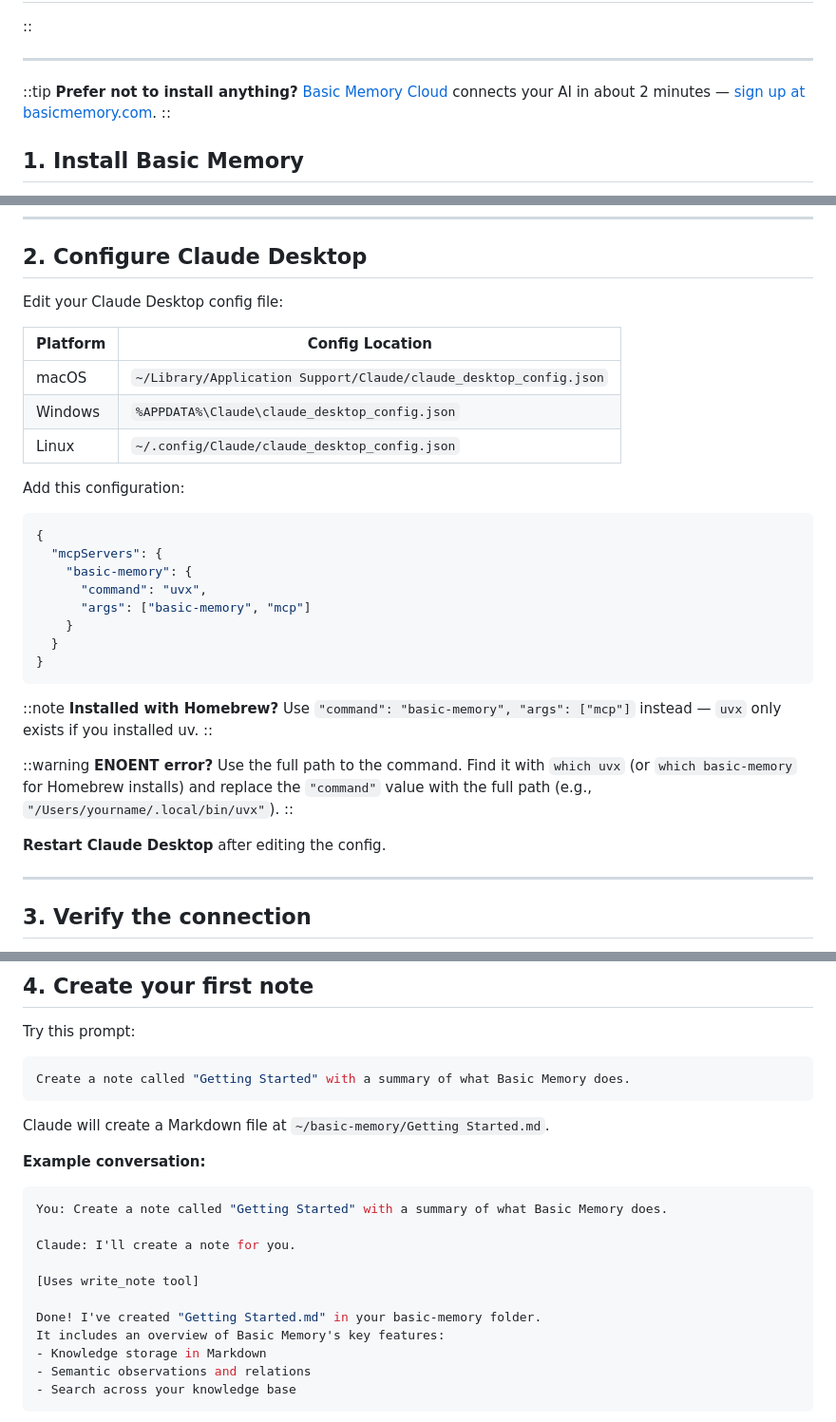
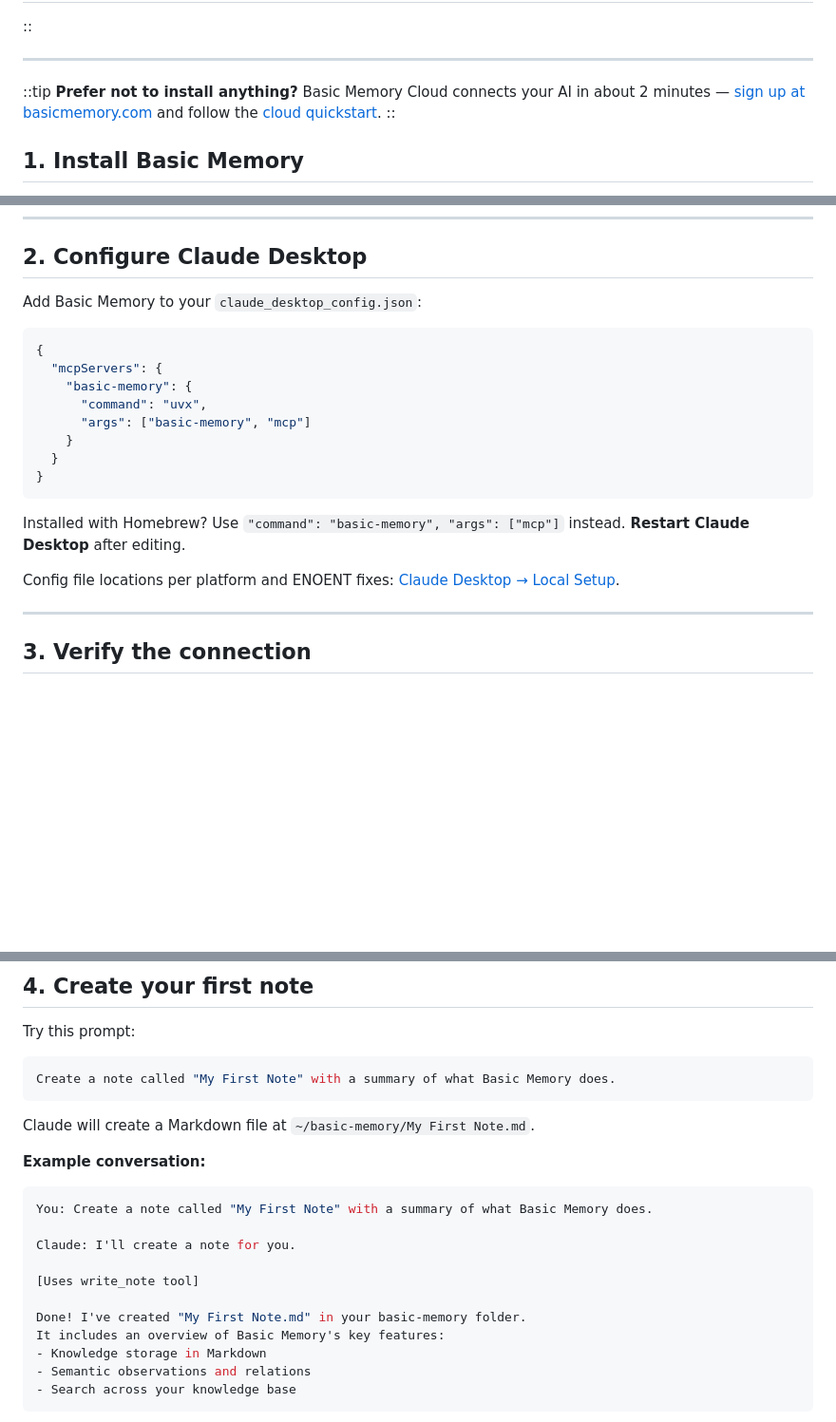
Before and after one commit to basicmachines-co/docs.basicmemory.com, a Markdown page: content/1.start-here/3.quickstart-local.md, 3 parts joined by grey strips. Shown at 95% size. GitHub-like rendering; blank space fills up the shorter version.

````diff
--- a/content/1.start-here/3.quickstart-local.md
+++ b/content/1.start-here/3.quickstart-local.md
@@ -18,7 +18,7 @@ code: |
 ---
 
 ::tip
-**Prefer not to install anything?** [Basic Memory Cloud](/start-here/quickstart-cloud) connects your AI in about 2 minutes — [sign up at basicmemory.com](https://basicmemory.com/?utm_source=docs&utm_medium=docs&utm_campaign=quickstart-local).
+**Prefer not to install anything?** Basic Memory Cloud connects your AI in about 2 minutes — [sign up at basicmemory.com](https://basicmemory.com/?utm_source=docs&utm_medium=docs&utm_campaign=quickstart-local) and follow the [cloud quickstart](/start-here/quickstart-cloud).
 ::
 
 ## 1. Install Basic Memory
@@ -61,15 +61,7 @@ You should see the installed version printed. If it's older than the [latest rel
 
 ## 2. Configure Claude Desktop
 
-Edit your Claude Desktop config file:
-
-| Platform | Config Location |
-|----------|-----------------|
-| macOS | `~/Library/Application Support/Claude/claude_desktop_config.json` |
-| Windows | `%APPDATA%\Claude\claude_desktop_config.json` |
-| Linux | `~/.config/Claude/claude_desktop_config.json` |
-
-Add this configuration:
+Add Basic Memory to your `claude_desktop_config.json`:
 
 ```json
 {
@@ -82,15 +74,9 @@ Add this configuration:
 }
 ```
 
-::note
-**Installed with Homebrew?** Use `"command": "basic-memory", "args": ["mcp"]` instead — `uvx` only exists if you installed uv.
-::
+Installed with Homebrew? Use `"command": "basic-memory", "args": ["mcp"]` instead. **Restart Claude Desktop** after editing.
 
-::warning
-**ENOENT error?** Use the full path to the command. Find it with `which uvx` (or `which basic-memory` for Homebrew installs) and replace the `"command"` value with the full path (e.g., `"/Users/yourname/.local/bin/uvx"`).
-::
-
-**Restart Claude Desktop** after editing the config.
+Config file locations per platform and ENOENT fixes: [Claude Desktop → Local Setup](/integrations/claude-desktop#local-setup).
 
 ---
 
@@ -121,20 +103,20 @@ You have 1 project:
 Try this prompt:
 
 ```bash
-Create a note called "Getting Started" with a summary of what Basic Memory does.
+Create a note called "My First Note" with a summary of what Basic Memory does.
 ```
 
-Claude will create a Markdown file at `~/basic-memory/Getting Started.md`.
+Claude will create a Markdown file at `~/basic-memory/My First Note.md`.
 
 **Example conversation:**
 ```bash
-You: Create a note called "Getting Started" with a summary of what Basic Memory does.
+You: Create a note called "My First Note" with a summary of what Basic Memory does.
 
 Claude: I'll create a note for you.
 
 [Uses write_note tool]
 
-Done! I've created "Getting Started.md" in your basic-memory folder.
+Done! I've created "My First Note.md" in your basic-memory folder.
 It includes an overview of Basic Memory's key features:
 - Knowledge storage in Markdown
 - Semantic observations and relations
````
Also changed, not shown: other parts of content/1.start-here/3.quickstart-local.md (+3 -9 lines), content/7.integrations/1.claude-desktop.md (+36 -1 lines), docs/todo.md (+1 -1 lines).
